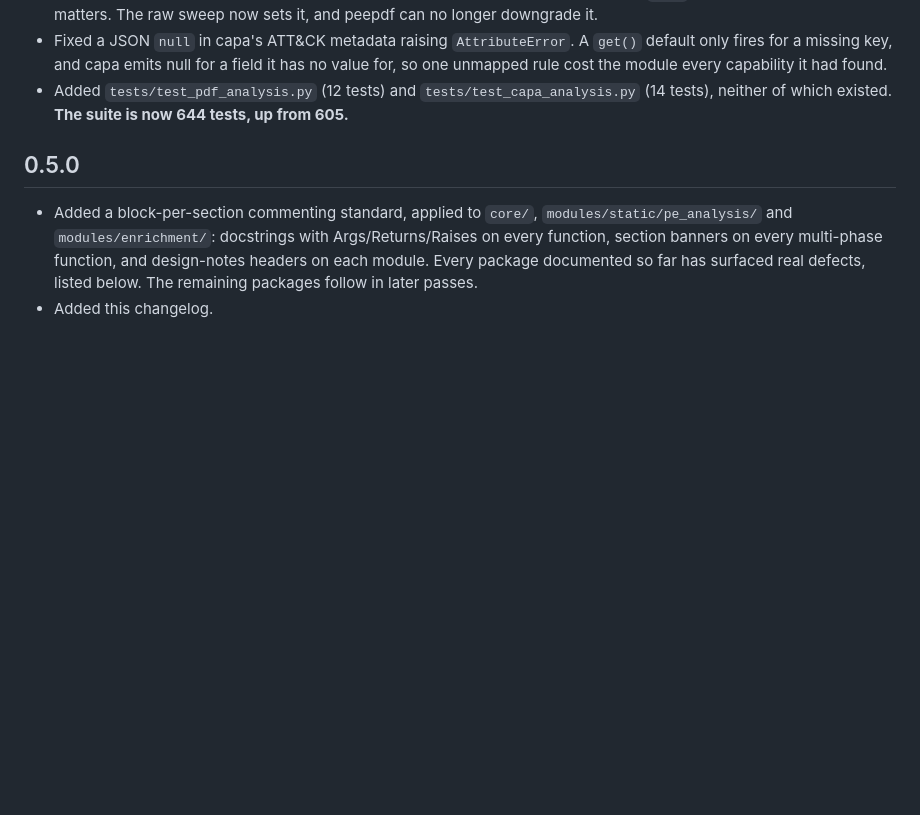
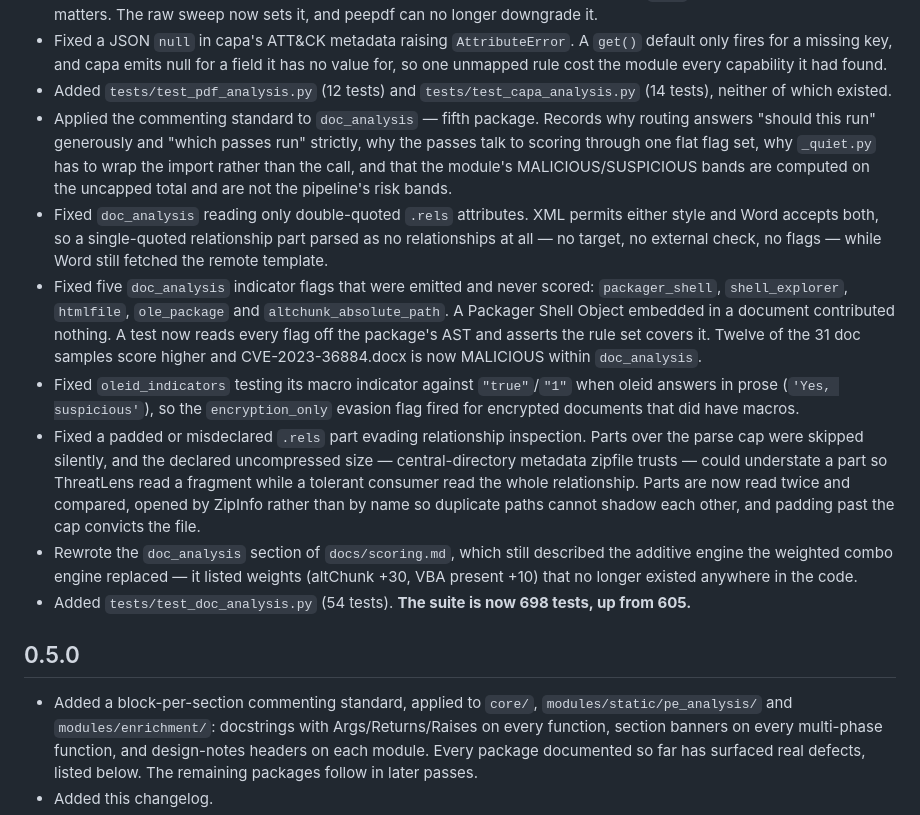
Before and after one commit to DemitrisM/ThreatLens, a Markdown page: CHANGELOG.md, the part around the change. GitHub-like rendering; blank space fills up the shorter version.

Commit message:
docs: record the doc_analysis pass and the five defects it found
Unreleased now carries the fifth comment pass and each defect reading it
surfaced: the single-quote attribute evasion, the five flags that were emitted
and never scored, oleid's macro check that could never be true, the padded and
misdeclared .rels parts, and the scoring.md section that still described the
additive engine the combo engine replaced.

Suite count updated to 698, which includes tests/test_doc_analysis.py — 54
tests, and the package had none before this pass.

```diff
--- a/CHANGELOG.md
+++ b/CHANGELOG.md
@@ -54,8 +54,38 @@ Everything before it is a step toward that.
   field it has no value for, so one unmapped rule cost the module every
   capability it had found.
 - Added `tests/test_pdf_analysis.py` (12 tests) and
-  `tests/test_capa_analysis.py` (14 tests), neither of which existed. **The
-  suite is now 644 tests, up from 605.**
+  `tests/test_capa_analysis.py` (14 tests), neither of which existed.
+- Applied the commenting standard to `doc_analysis` — fifth package. Records
+  why routing answers "should this run" generously and "which passes run"
+  strictly, why the passes talk to scoring through one flat flag set, why
+  `_quiet.py` has to wrap the import rather than the call, and that the
+  module's MALICIOUS/SUSPICIOUS bands are computed on the uncapped total and
+  are not the pipeline's risk bands.
+- Fixed `doc_analysis` reading only double-quoted `.rels` attributes. XML
+  permits either style and Word accepts both, so a single-quoted relationship
+  part parsed as no relationships at all — no target, no external check, no
+  flags — while Word still fetched the remote template.
+- Fixed five `doc_analysis` indicator flags that were emitted and never scored:
+  `packager_shell`, `shell_explorer`, `htmlfile`, `ole_package` and
+  `altchunk_absolute_path`. A Packager Shell Object embedded in a document
+  contributed nothing. A test now reads every flag off the package's AST and
+  asserts the rule set covers it. Twelve of the 31 doc samples score higher and
+  CVE-2023-36884.docx is now MALICIOUS within `doc_analysis`.
+- Fixed `oleid_indicators` testing its macro indicator against `"true"`/`"1"`
+  when oleid answers in prose (`'Yes, suspicious'`), so the `encryption_only`
+  evasion flag fired for encrypted documents that did have macros.
+- Fixed a padded or misdeclared `.rels` part evading relationship inspection.
+  Parts over the parse cap were skipped silently, and the declared uncompressed
+  size — central-directory metadata zipfile trusts — could understate a part so
+  ThreatLens read a fragment while a tolerant consumer read the whole
+  relationship. Parts are now read twice and compared, opened by ZipInfo rather
+  than by name so duplicate paths cannot shadow each other, and padding past
+  the cap convicts the file.
+- Rewrote the `doc_analysis` section of `docs/scoring.md`, which still described
+  the additive engine the weighted combo engine replaced — it listed weights
+  (altChunk +30, VBA present +10) that no longer existed anywhere in the code.
+- Added `tests/test_doc_analysis.py` (54 tests). **The suite is now 698 tests,
+  up from 605.**
 
 ## 0.5.0
 
```
